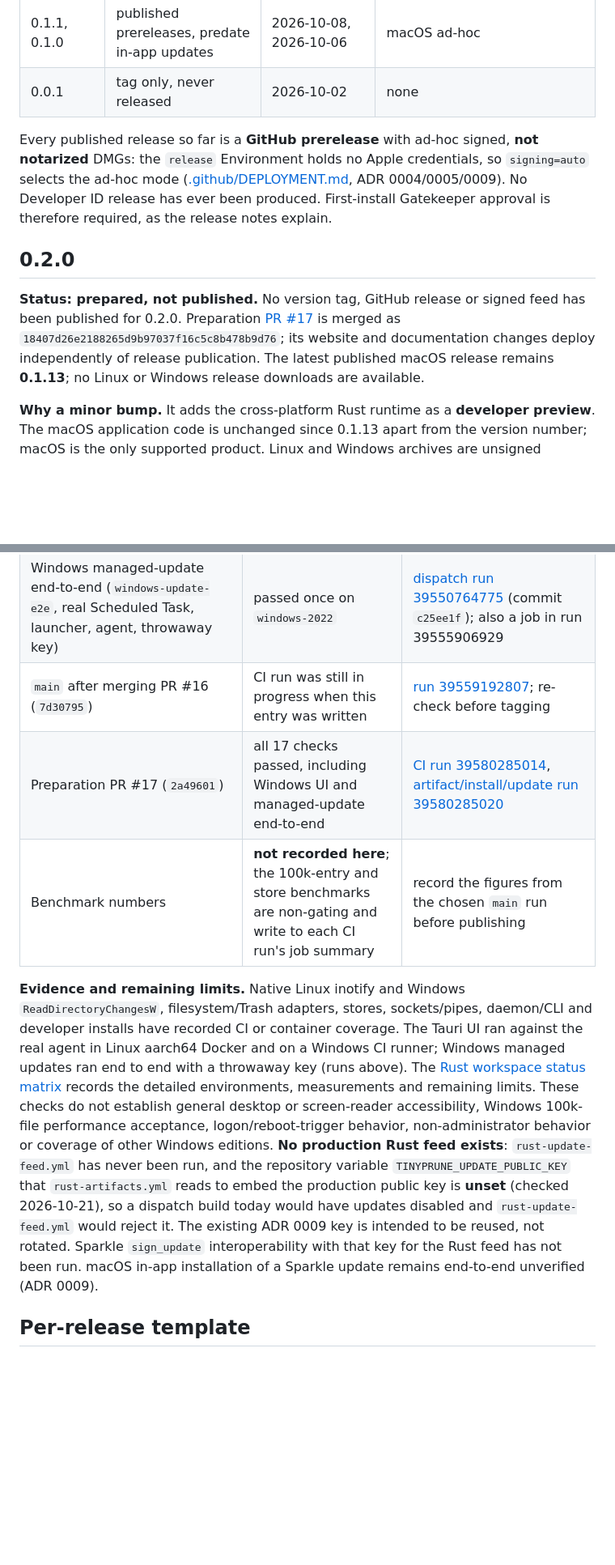
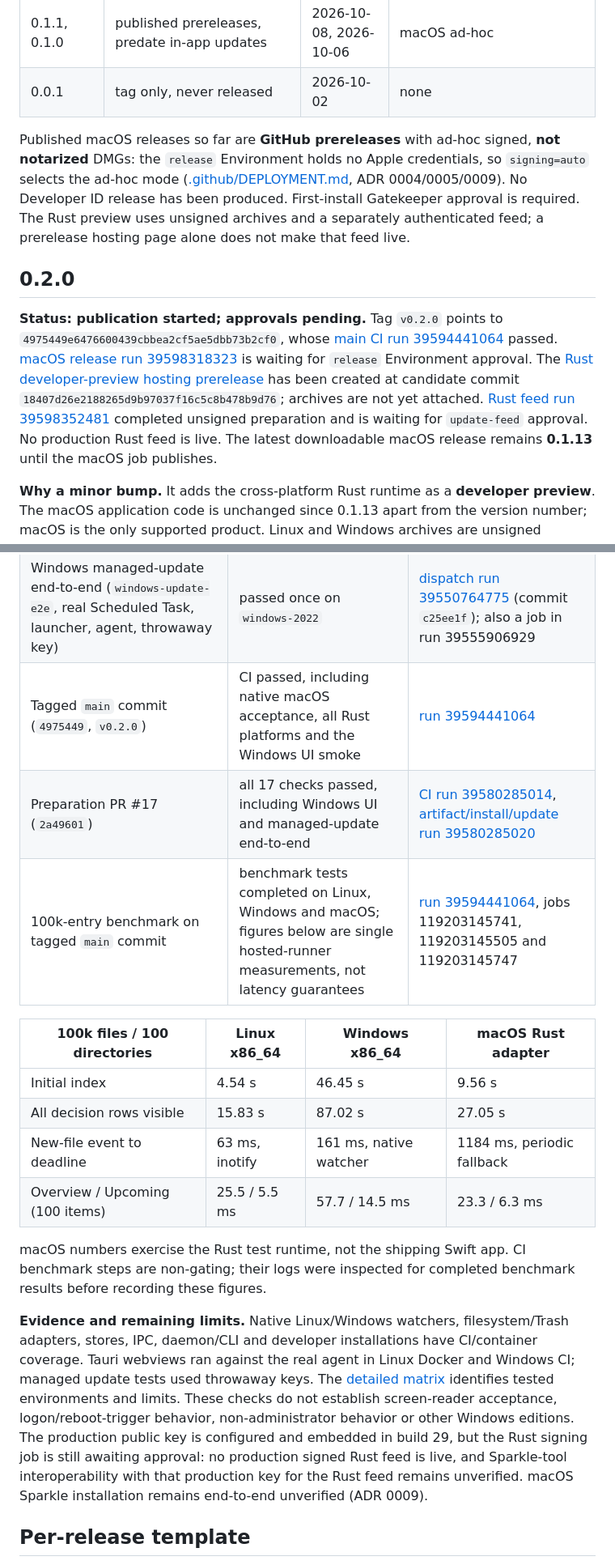
Before and after one commit to navig-me/tinyprune, a Markdown page: RELEASES.md, 2 parts joined by grey strips. Shown at 81% size. Rendered like a GitHub page; blank space fills up the shorter version.

Commit message:
Record 0.2.0 tags, gated publication runs and benchmark evidence

```diff
--- a/RELEASES.md
+++ b/RELEASES.md
@@ -19,11 +19,11 @@ Facts below were taken from `git tag`, `git log -1 --format=%cs <tag>`, `gh rele
 | 0.1.1, 0.1.0 | published prereleases, predate in-app updates | 2026-10-08, 2026-10-06 | macOS ad-hoc |
 | 0.0.1 | tag only, never released | 2026-10-02 | none |
 
-Every published release so far is a **GitHub prerelease** with ad-hoc signed, **not notarized** DMGs: the `release` Environment holds no Apple credentials, so `signing=auto` selects the ad-hoc mode ([.github/DEPLOYMENT.md](.github/DEPLOYMENT.md), ADR 0004/0005/0009). No Developer ID release has ever been produced. First-install Gatekeeper approval is therefore required, as the release notes explain.
+Published macOS releases so far are **GitHub prereleases** with ad-hoc signed, **not notarized** DMGs: the `release` Environment holds no Apple credentials, so `signing=auto` selects the ad-hoc mode ([.github/DEPLOYMENT.md](.github/DEPLOYMENT.md), ADR 0004/0005/0009). No Developer ID release has been produced. First-install Gatekeeper approval is required. The Rust preview uses unsigned archives and a separately authenticated feed; a prerelease hosting page alone does not make that feed live.
 
 ## 0.2.0
 
-**Status: prepared, not published.** No version tag, GitHub release or signed feed has been published for 0.2.0. Preparation [PR #17](https://github.com/navig-me/tinyprune/pull/17) is merged as `18407d26e2188265d9b97037f16c5c8b478b9d76`; its website and documentation changes deploy independently of release publication. The latest published macOS release remains **0.1.13**; no Linux or Windows release downloads are available.
+**Status: publication started; approvals pending.** Tag `v0.2.0` points to `4975449e6476600439cbbea2cf5ae5dbb73b2cf0`, whose [main CI run 39594441064](https://github.com/navig-me/tinyprune/actions/runs/39594441064) passed. [macOS release run 39598318323](https://github.com/navig-me/tinyprune/actions/runs/39598318323) is waiting for `release` Environment approval. The [Rust developer-preview hosting prerelease](https://github.com/navig-me/tinyprune/releases/tag/rust-preview-0.2.0) has been created at candidate commit `18407d26e2188265d9b97037f16c5c8b478b9d76`; archives are not yet attached. [Rust feed run 39598352481](https://github.com/navig-me/tinyprune/actions/runs/39598352481) completed unsigned preparation and is waiting for `update-feed` approval. No production Rust feed is live. The latest downloadable macOS release remains **0.1.13** until the macOS job publishes.
 
 **Why a minor bump.** It adds the cross-platform Rust runtime as a **developer preview**. The macOS application code is unchanged since 0.1.13 apart from the version number; macOS is the only supported product. Linux and Windows archives are unsigned developer-preview builds and carry **no supported-platform claim** (AGENTS.md, ADR 0012).
 
@@ -63,11 +63,20 @@ These are expiring workflow artifacts, not immutable published release assets. N
 | Rust dev artifacts build matrix (Linux, Windows, macOS), Linux Docker install test, Windows Scheduled Task install/run/uninstall | passed on PR #15 and PR #16 heads | [run 39541522001](https://github.com/navig-me/tinyprune/actions/runs/39541522001) (#15), [run 39555906929](https://github.com/navig-me/tinyprune/actions/runs/39555906929) (#16, head `007bb92`) |
 | `rust-core` (tests, clippy, release build, end-to-end smoke) on Ubuntu, Windows, macOS; Rust UI frontend tests + Tauri check; `rust-ui-windows` (non-gating) | passed on PR #16 head | [CI run 39555907074](https://github.com/navig-me/tinyprune/actions/runs/39555907074) |
 | Windows managed-update end-to-end (`windows-update-e2e`, real Scheduled Task, launcher, agent, throwaway key) | passed once on `windows-2022` | [dispatch run 39550764775](https://github.com/navig-me/tinyprune/actions/runs/39550764775) (commit `c25ee1f`); also a job in run 39555906929 |
-| `main` after merging PR #16 (`7d30795`) | CI run was still in progress when this entry was written | [run 39559192807](https://github.com/navig-me/tinyprune/actions/runs/39559192807); re-check before tagging |
+| Tagged `main` commit (`4975449`, `v0.2.0`) | CI passed, including native macOS acceptance, all Rust platforms and the Windows UI smoke | [run 39594441064](https://github.com/navig-me/tinyprune/actions/runs/39594441064) |
 | Preparation PR #17 (`2a49601`) | all 17 checks passed, including Windows UI and managed-update end-to-end | [CI run 39580285014](https://github.com/navig-me/tinyprune/actions/runs/39580285014), [artifact/install/update run 39580285020](https://github.com/navig-me/tinyprune/actions/runs/39580285020) |
-| Benchmark numbers | **not recorded here**; the 100k-entry and store benchmarks are non-gating and write to each CI run's job summary | record the figures from the chosen `main` run before publishing |
+| 100k-entry benchmark on tagged `main` commit | benchmark tests completed on Linux, Windows and macOS; figures below are single hosted-runner measurements, not latency guarantees | [run 39594441064](https://github.com/navig-me/tinyprune/actions/runs/39594441064), jobs 119203145741, 119203145505 and 119203145747 |
 
-**Evidence and remaining limits.** Native Linux inotify and Windows `ReadDirectoryChangesW`, filesystem/Trash adapters, stores, sockets/pipes, daemon/CLI and developer installs have recorded CI or container coverage. The Tauri UI ran against the real agent in Linux aarch64 Docker and on a Windows CI runner; Windows managed updates ran end to end with a throwaway key (runs above). The [Rust workspace status matrix](https://github.com/navig-me/tinyprune/blob/main/rust/README.md#status-matrix) records the detailed environments, measurements and remaining limits. These checks do not establish general desktop or screen-reader accessibility, Windows 100k-file performance acceptance, logon/reboot-trigger behavior, non-administrator behavior or coverage of other Windows editions. **No production Rust feed exists**: `rust-update-feed.yml` has never been run, and the repository variable `TINYPRUNE_UPDATE_PUBLIC_KEY` that `rust-artifacts.yml` reads to embed the production public key is **unset** (checked 2026-10-21), so a dispatch build today would have updates disabled and `rust-update-feed.yml` would reject it. The existing ADR 0009 key is intended to be reused, not rotated. Sparkle `sign_update` interoperability with that key for the Rust feed has not been run. macOS in-app installation of a Sparkle update remains end-to-end unverified (ADR 0009).
+| 100k files / 100 directories | Linux x86_64 | Windows x86_64 | macOS Rust adapter |
+| --- | --- | --- | --- |
+| Initial index | 4.54 s | 46.45 s | 9.56 s |
+| All decision rows visible | 15.83 s | 87.02 s | 27.05 s |
+| New-file event to deadline | 63 ms, inotify | 161 ms, native watcher | 1184 ms, periodic fallback |
+| Overview / Upcoming (100 items) | 25.5 / 5.5 ms | 57.7 / 14.5 ms | 23.3 / 6.3 ms |
+
+macOS numbers exercise the Rust test runtime, not the shipping Swift app. CI benchmark steps are non-gating; their logs were inspected for completed benchmark results before recording these figures.
+
+**Evidence and remaining limits.** Native Linux/Windows watchers, filesystem/Trash adapters, stores, IPC, daemon/CLI and developer installations have CI/container coverage. Tauri webviews ran against the real agent in Linux Docker and Windows CI; managed update tests used throwaway keys. The [detailed matrix](https://github.com/navig-me/tinyprune/blob/main/rust/README.md#status-matrix) identifies tested environments and limits. These checks do not establish screen-reader acceptance, logon/reboot-trigger behavior, non-administrator behavior or other Windows editions. The production public key is configured and embedded in build 29, but the Rust signing job is still awaiting approval: no production signed Rust feed is live, and Sparkle-tool interoperability with that production key for the Rust feed remains unverified. macOS Sparkle installation remains end-to-end unverified (ADR 0009).
 
 ## Per-release template
 
```
Also changed, not shown: other parts of RELEASES.md (+4 -4 lines).
